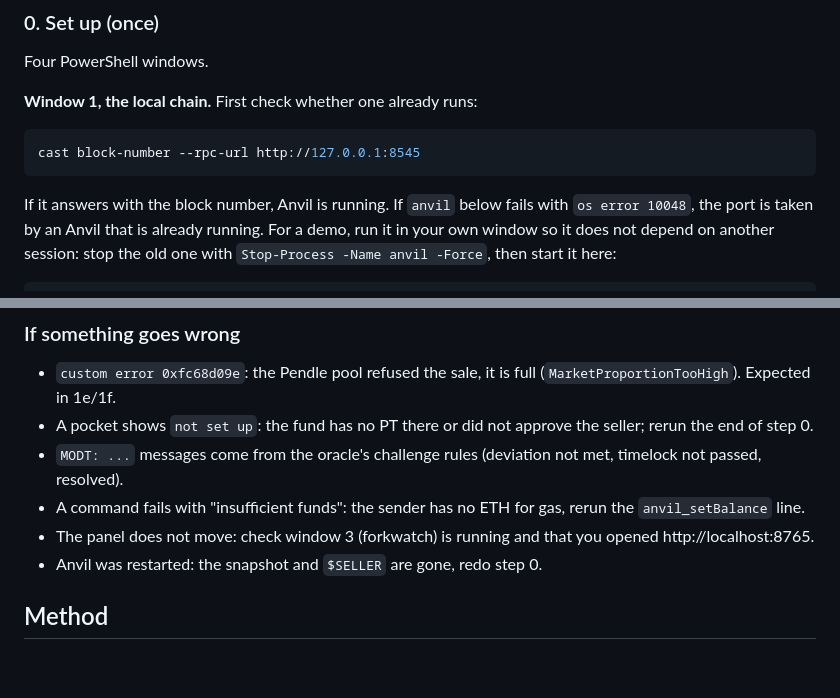
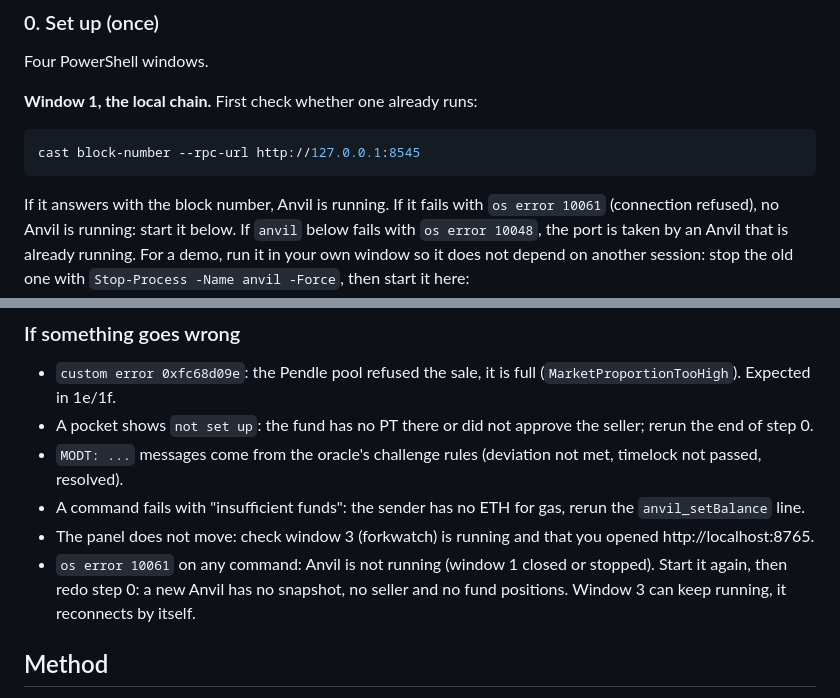
Before and after one commit to kaspro-coder/BelemHack, a Markdown page: README.md, 2 parts joined by grey strips. GitHub-like rendering; blank space fills up the shorter version.

Commit message:
README: what to do when Anvil is not running (os error 10061)
Co-Authored-By: Claude Opus 5.5 <noreply@anthropic.com>

````diff
--- a/README.md
+++ b/README.md
@@ -137,7 +137,8 @@ Four PowerShell windows.
 ```powershell
 cast block-number --rpc-url http://127.0.0.1:8545
 ```
-If it answers with the block number, Anvil is running. If `anvil` below fails with `os error 10048`, the port is
+If it answers with the block number, Anvil is running. If it fails with `os error 10061` (connection refused), no
+Anvil is running: start it below. If `anvil` below fails with `os error 10048`, the port is
 taken by an Anvil that is already running. For a demo, run it in your own window so it does not depend on another
 session: stop the old one with `Stop-Process -Name anvil -Force`, then start it here:
 ```powershell
@@ -353,7 +354,8 @@ Not replayed: an Ethereum outage or a bug inside Morpho or Pendle themselves.
 - `MODT: ...` messages come from the oracle's challenge rules (deviation not met, timelock not passed, resolved).
 - A command fails with "insufficient funds": the sender has no ETH for gas, rerun the `anvil_setBalance` line.
 - The panel does not move: check window 3 (forkwatch) is running and that you opened http://localhost:8765.
-- Anvil was restarted: the snapshot and `$SELLER` are gone, redo step 0.
+- `os error 10061` on any command: Anvil is not running (window 1 closed or stopped). Start it again, then redo step 0:
+  a new Anvil has no snapshot, no seller and no fund positions. Window 3 can keep running, it reconnects by itself.
 
 ## Method
 
````
